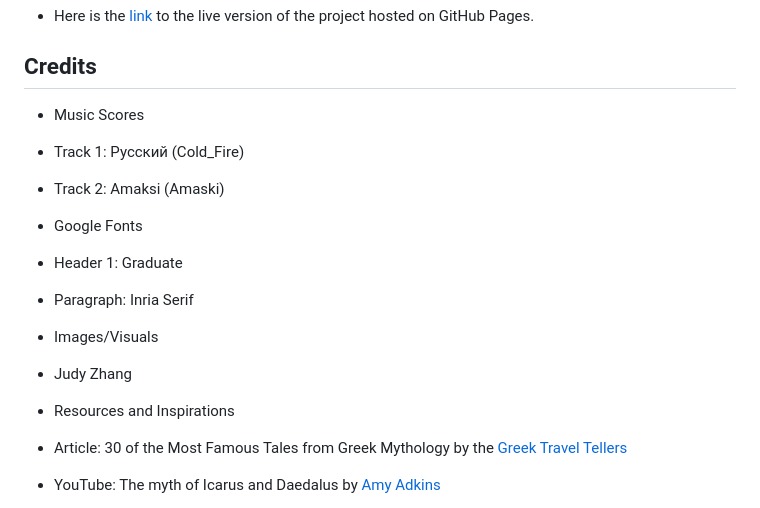
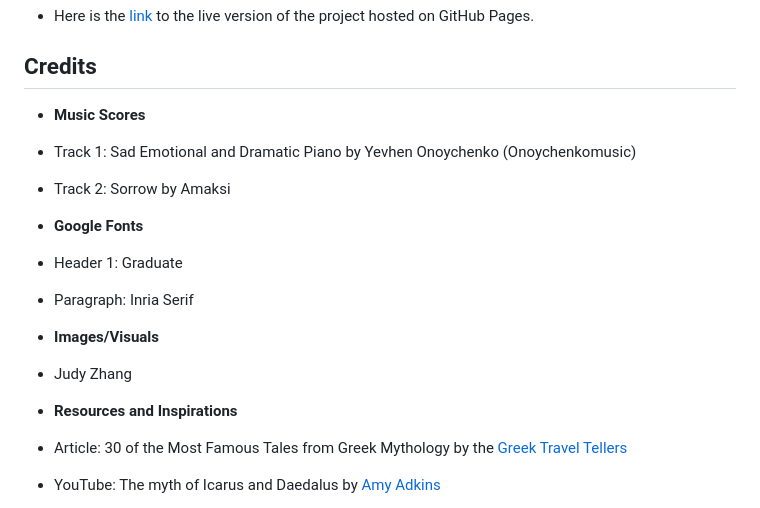
Before and after one commit to JudyZhang05/P1_MEDP280, a Markdown page: README.md, the part around the change. Drawn GitHub-style.

Commit message:
updated credits

```diff
--- a/README.md
+++ b/README.md
@@ -31,18 +31,18 @@
 
 ## **Credits**
 
-- Music Scores
-- Track 1: Русский (Cold_Fire)
-- Track 2: Amaksi (Amaski)
+- **Music Scores**
+- Track 1: Sad Emotional and Dramatic Piano by Yevhen Onoychenko (Onoychenkomusic)
+- Track 2: Sorrow by Amaksi
 
-- Google Fonts
+- **Google Fonts**
 - Header 1: Graduate
 - Paragraph: Inria Serif
 
-- Images/Visuals
+- **Images/Visuals**
 - Judy Zhang
 
-- Resources and Inspirations
+- **Resources and Inspirations**
 - Article: 30 of the Most Famous Tales from Greek Mythology by the [Greek Travel Tellers](https://greektraveltellers.com/blog/30-of-the-most-famous-tales-from-greek-mythology)
 - YouTube: The myth of Icarus and Daedalus by [Amy Adkins](https://www.youtube.com/watch?v=3s2QPQnuaGk&ab_channel=TED-Ed)
 - YouTube: Daedalus & Icarus | Puppet Short Film by [Abraham Matias](https://www.youtube.com/watch?v=KuDW8zujFXM&ab_channel=AbrahamMatias)
```
